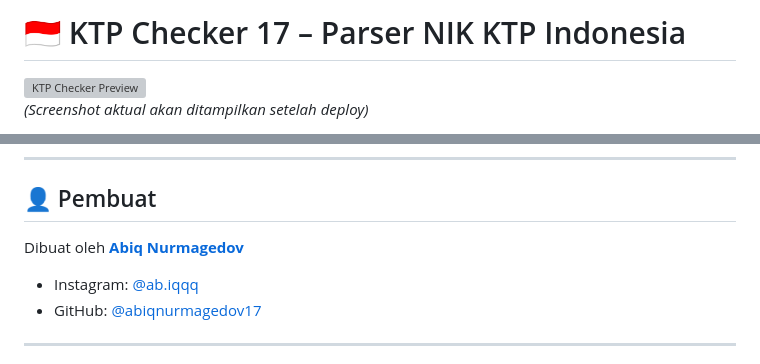
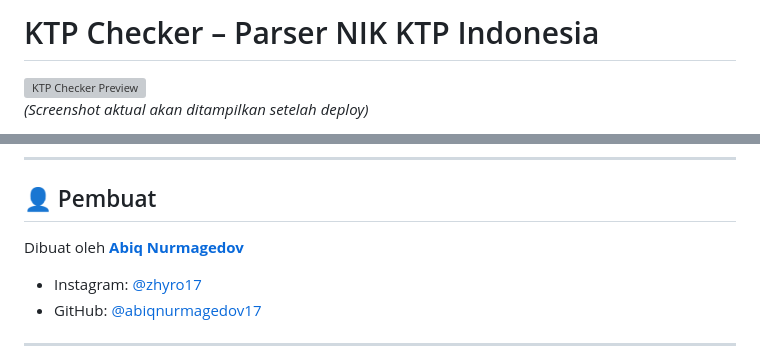
Before and after one commit to abiqnurmagedov17/KTP-Checker17, a Markdown page: README.md, 2 parts joined by grey strips. Rendered like a GitHub page; grey boxes are pictures that could not be loaded.

```diff
--- a/README.md
+++ b/README.md
@@ -1,4 +1,4 @@
-# 🇮🇩 KTP Checker 17 – Parser NIK KTP Indonesia
+# KTP Checker – Parser NIK KTP Indonesia
 
 ![KTP Checker Preview](https://via.placeholder.com/800x400/fcfcfd/111111?text=KTP+Checker+Preview)
 *(Screenshot aktual akan ditampilkan setelah deploy)*
@@ -92,8 +92,8 @@ _fwQpjsOjzoHZAUzTyOsnXJnbNuDyTx8aqvx5OX8T XHGKUT-OTh5/exec?nik=
 
 ## 👤 Pembuat
 
-Dibuat oleh **[Abiq Nurmagedov](https://instagram.com/ab.iqqq)**
-- Instagram: [@ab.iqqq](https://instagram.com/ab.iqqq)
+Dibuat oleh **[Abiq Nurmagedov](https://instagram.com/zhyro17_)**
+- Instagram: [@zhyro17](https://instagram.com/zhyro17)
 - GitHub: [@abiqnurmagedov17](https://github.com/abiqnurmagedov17)
 
 ---
```
